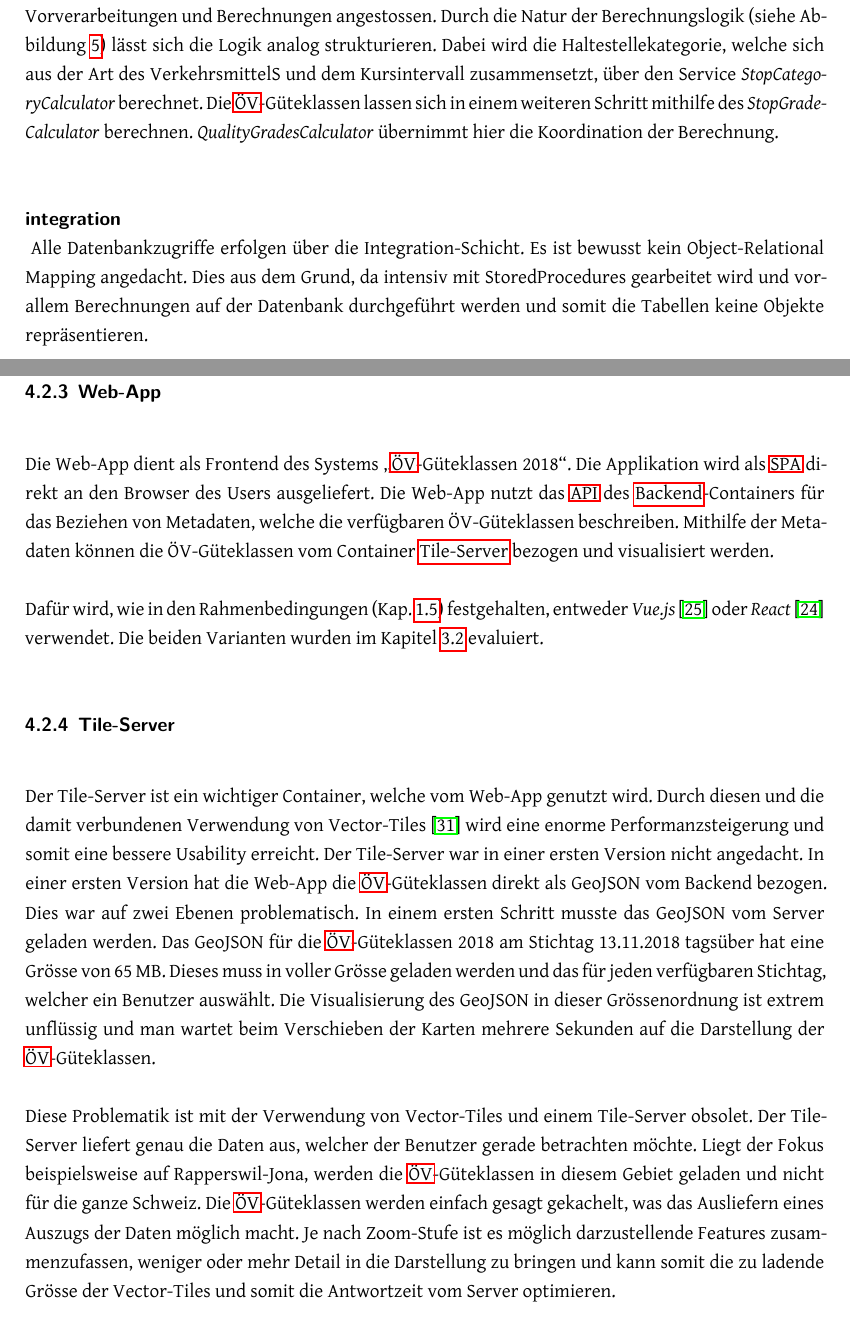
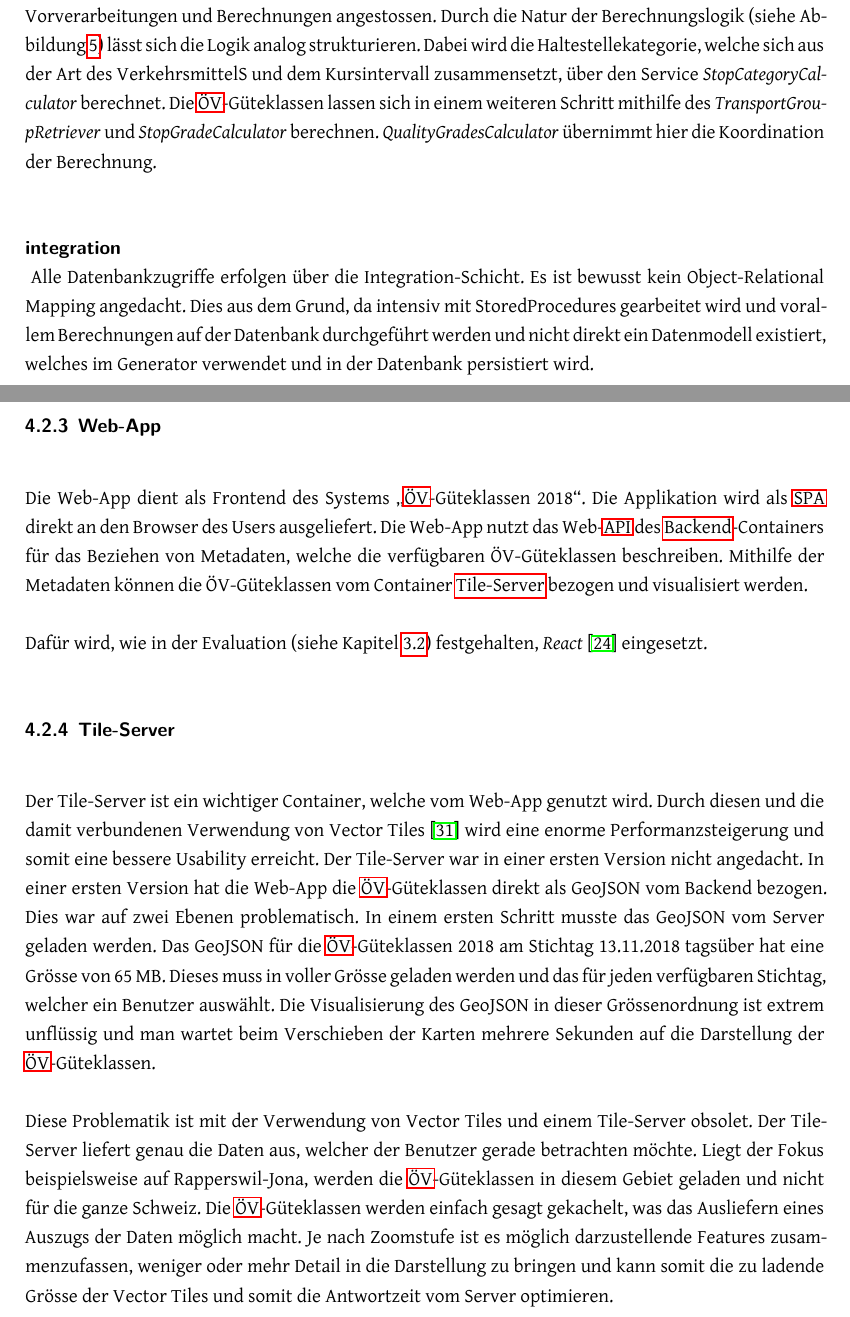
Before and after one commit to ResidenceConan/thesis, a LaTeX thesis (index.tex, which reads projectdoc/architektur.tex): two parts of pages 58 and 60 of 110, joined at a grey line, cut so that both start at the same text. Compiled offline with LuaLaTeX.

Commit message:
update architecture

```diff
--- a/projectdoc/architektur.tex
+++ b/projectdoc/architektur.tex
@@ -106,14 +106,14 @@ Hier wird die Berechnung der \acs{ÖV}-Güteklassen koordiniert.
 So wird die Konfiguration des Users entgegen genommen und die nötigen Vorverarbeitungen und Berechnungen angestossen.
 Durch die Natur der Berechnungslogik (siehe Abbildung \ref{fig:Flow_OeVGK_Brechnung}) lässt sich die Logik analog strukturieren.
 Dabei wird die Haltestellekategorie, welche sich aus der Art des VerkehrsmittelS und dem Kursintervall zusammensetzt, über den Service \emph{StopCategoryCalculator} berechnet.
-Die \acs{ÖV}-Güteklassen lassen sich in einem weiteren Schritt mithilfe des \emph{StopGradeCalculator} berechnen.
+Die \acs{ÖV}-Güteklassen lassen sich in einem weiteren Schritt mithilfe des \emph{TransportGroupRetriever} und \emph{StopGradeCalculator} berechnen.
 \emph{QualityGradesCalculator} übernimmt hier die Koordination der Berechnung.
 
 \paragraph{integration}~\\
 \label{layer:integration}
 Alle Datenbankzugriffe erfolgen über die Integration-Schicht.
 Es ist bewusst kein \acl{ORM} angedacht.
-Dies aus dem Grund, da intensiv mit StoredProcedures gearbeitet wird und vorallem Berechnungen auf der Datenbank durchgeführt werden und somit die Tabellen keine Objekte repräsentieren.
+Dies aus dem Grund, da intensiv mit StoredProcedures gearbeitet wird und vorallem Berechnungen auf der Datenbank durchgeführt werden und nicht direkt ein Datenmodell existiert, welches im Generator verwendet und in der Datenbank persistiert wird.
 
 \paragraph{ui}~\\
 \label{layer:ui}
@@ -170,17 +170,16 @@ Die Services, welche über das Web-\ac{API} exponiert werden, sind in Tabelle \r
 
 Die Web-App dient als Frontend des Systems "`\acs{ÖV}-Güteklassen 2018"'.
 Die Applikation wird als \ac{SPA} direkt an den Browser des Users ausgeliefert.
-Die Web-App nutzt das \ac{API} des \nameref{container:Backend}-Containers für das Beziehen von Metadaten, welche die verfügbaren ÖV-Güteklassen beschreiben.
+Die Web-App nutzt das Web-\ac{API} des \nameref{container:Backend}-Containers für das Beziehen von Metadaten, welche die verfügbaren ÖV-Güteklassen beschreiben.
 Mithilfe der Metadaten können die ÖV-Güteklassen vom Container \nameref{container:Tile-Server} bezogen und visualisiert werden.
 
-Dafür wird, wie in den Rahmenbedingungen (Kap. \ref{Einführung:Rahmenbedingungen, Umfeld, Definitionen, Abgrenzungen}) festgehalten, entweder \emph{Vue.js}~\cite{vuejs} oder \emph{React}~\cite{react} verwendet.
-Die beiden Varianten wurden im Kapitel \ref{Analyse:Evaluation Frontend-Framework} evaluiert.
+Dafür wird, wie in der Evaluation (siehe Kapitel \ref{Analyse:Evaluation Frontend-Framework}) festgehalten, \emph{React}~\cite{react} eingesetzt.
 
 \subsubsection{Tile-Server}
 \label{container:Tile-Server}
 
 Der Tile-Server ist ein wichtiger Container, welche vom Web-App genutzt wird.
-Durch diesen und die damit verbundenen Verwendung von Vector-Tiles~\cite{geometalab_vectortiles} wird eine enorme Performanzsteigerung und somit eine bessere Usability erreicht.
+Durch diesen und die damit verbundenen Verwendung von Vector Tiles~\cite{geometalab_vectortiles} wird eine enorme Performanzsteigerung und somit eine bessere Usability erreicht.
 Der Tile-Server war in einer ersten Version nicht angedacht.
 In einer ersten Version hat die Web-App die \acs{ÖV}-Güteklassen direkt als GeoJSON vom Backend bezogen.
 Dies war auf zwei Ebenen problematisch.
@@ -189,11 +188,11 @@ Das GeoJSON für die \acs{ÖV}-Güteklassen 2018 am Stichtag 13.11.2018 tagsübe
 Dieses muss in voller Grösse geladen werden und das für jeden verfügbaren Stichtag, welcher ein Benutzer auswählt.
 Die Visualisierung des GeoJSON in dieser Grössenordnung ist extrem unflüssig und man wartet beim Verschieben der Karten mehrere Sekunden auf die Darstellung der \acs{ÖV}-Güteklassen.
 
-Diese Problematik ist mit der Verwendung von Vector-Tiles und einem Tile-Server obsolet.
+Diese Problematik ist mit der Verwendung von Vector Tiles und einem Tile-Server obsolet.
 Der Tile-Server liefert genau die Daten aus, welcher der Benutzer gerade betrachten möchte.
 Liegt der Fokus beispielsweise auf Rapperswil-Jona, werden die \acs{ÖV}-Güteklassen in diesem Gebiet geladen und nicht für die ganze Schweiz.
 Die \acs{ÖV}-Güteklassen werden einfach gesagt gekachelt, was das Ausliefern eines Auszugs der Daten möglich macht.
-Je nach Zoom-Stufe ist es möglich darzustellende Features zusammenzufassen, weniger oder mehr Detail in die Darstellung zu bringen und kann somit die zu ladende Grösse der Vector-Tiles und somit die Antwortzeit vom Server optimieren.
+Je nach Zoomstufe ist es möglich darzustellende Features zusammenzufassen, weniger oder mehr Detail in die Darstellung zu bringen und kann somit die zu ladende Grösse der Vector Tiles und somit die Antwortzeit vom Server optimieren.
 
 \subsubsection{Routing-Engine}
 \label{container:Routing-Engine}
```
Also changed, not shown: projectdoc/img/container-diagram.png, projectdoc/architektur.tex (26 more changed lines).
